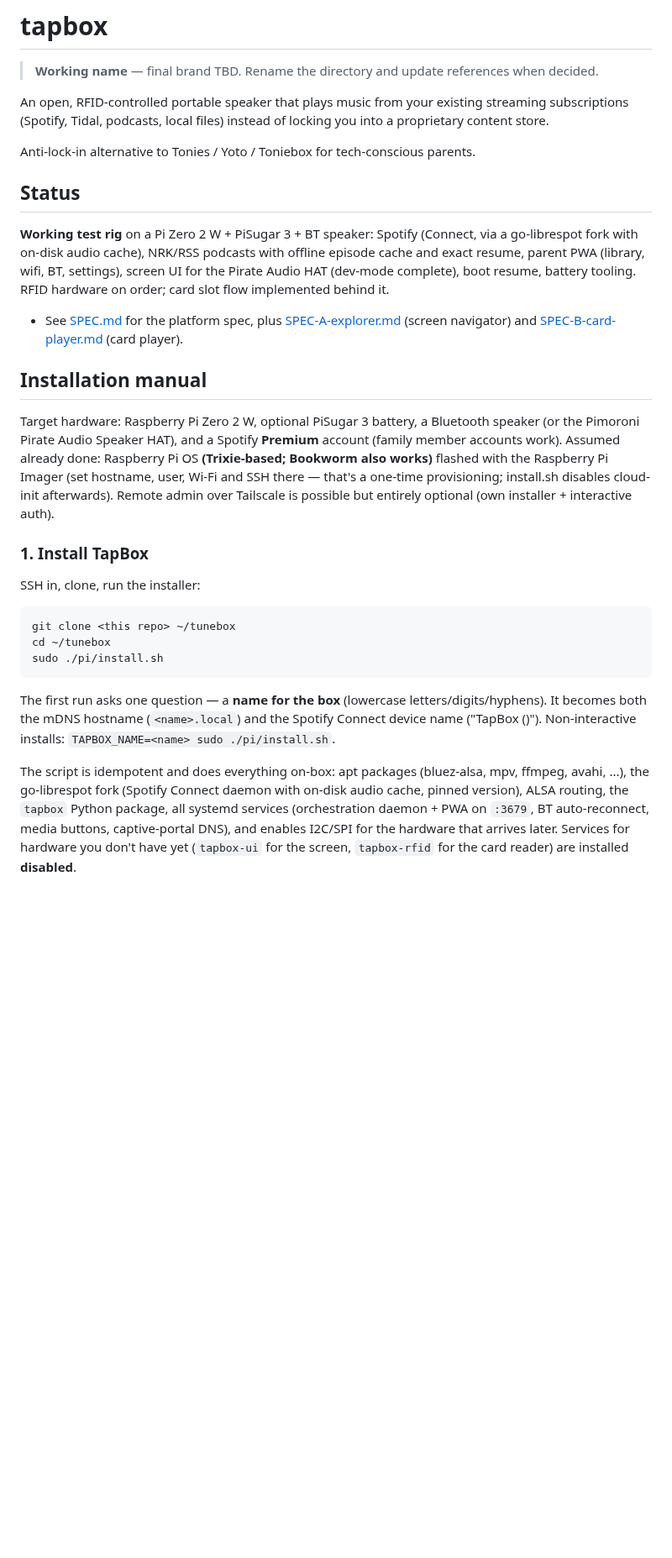
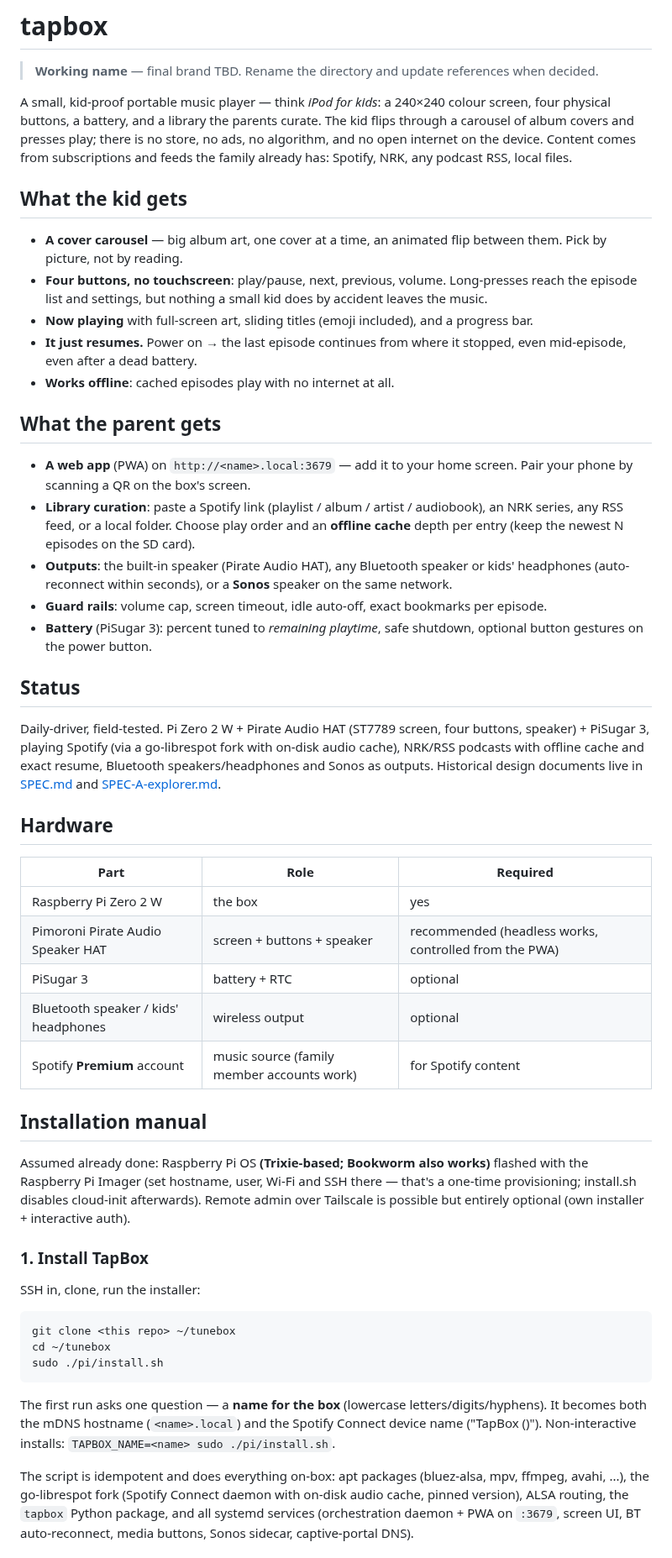
Before and after one commit to palchrb/tapbox, a Markdown page: README.md, the part around one of its changes. Shown at 84% size. Drawn GitHub-style; blank space fills up the shorter version.

Commit message:
readme: describe the product we built — an iPod for kids
The old README pitched the original concept (an RFID-controlled
Tonies alternative with the screen as a side note). The field decided
otherwise: what we actually built and daily-drive is a simple
portable player with a cover carousel, four buttons and a
parent-curated library. Rewrite around that reality — kid view,
parent view, real hardware table, the install manual kept but
reordered (HAT is the recommended build, not 'when the hardware
arrives') — and move everything RFID to a Future directions footnote
(the code still ships, service installed disabled, spec linked).

Co-Authored-By: Claude Fable 5 <noreply@anthropic.com>
Claude-Session: https://claude.ai/code/session_01G2uuZAPUFGrLdLwYEt2EZD

```diff
--- a/README.md
+++ b/README.md
@@ -2,33 +2,68 @@
 
 > **Working name** — final brand TBD. Rename the directory and update references when decided.
 
-An open, RFID-controlled portable speaker that plays music from your existing streaming subscriptions (Spotify, Tidal, podcasts, local files) instead of locking you into a proprietary content store.
+A small, kid-proof portable music player — think *iPod for kids*: a
+240×240 colour screen, four physical buttons, a battery, and a library
+the parents curate. The kid flips through a carousel of album covers
+and presses play; there is no store, no ads, no algorithm, and no open
+internet on the device. Content comes from subscriptions and feeds the
+family already has: Spotify, NRK, any podcast RSS, local files.
 
-Anti-lock-in alternative to Tonies / Yoto / Toniebox for tech-conscious parents.
+## What the kid gets
+
+- **A cover carousel** — big album art, one cover at a time, an
+  animated flip between them. Pick by picture, not by reading.
+- **Four buttons, no touchscreen**: play/pause, next, previous,
+  volume. Long-presses reach the episode list and settings, but
+  nothing a small kid does by accident leaves the music.
+- **Now playing** with full-screen art, sliding titles (emoji
+  included), and a progress bar.
+- **It just resumes.** Power on → the last episode continues from
+  where it stopped, even mid-episode, even after a dead battery.
+- **Works offline**: cached episodes play with no internet at all.
+
+## What the parent gets
+
+- **A web app** (PWA) on `http://<name>.local:3679` — add it to your
+  home screen. Pair your phone by scanning a QR on the box's screen.
+- **Library curation**: paste a Spotify link (playlist / album /
+  artist / audiobook), an NRK series, any RSS feed, or a local folder.
+  Choose play order and an **offline cache** depth per entry (keep the
+  newest N episodes on the SD card).
+- **Outputs**: the built-in speaker (Pirate Audio HAT), any Bluetooth
+  speaker or kids' headphones (auto-reconnect within seconds), or a
+  **Sonos** speaker on the same network.
+- **Guard rails**: volume cap, screen timeout, idle auto-off, exact
+  bookmarks per episode.
+- **Battery** (PiSugar 3): percent tuned to *remaining playtime*, safe
+  shutdown, optional button gestures on the power button.
 
 ## Status
 
-**Working test rig** on a Pi Zero 2 W + PiSugar 3 + BT speaker: Spotify
-(Connect, via a go-librespot fork with on-disk audio cache), NRK/RSS
-podcasts with offline episode cache and exact resume, parent PWA
-(library, wifi, BT, settings), screen UI for the Pirate Audio HAT
-(dev-mode complete), boot resume, battery tooling. RFID hardware on
-order; card slot flow implemented behind it.
+Daily-driver, field-tested. Pi Zero 2 W + Pirate Audio HAT (ST7789
+screen, four buttons, speaker) + PiSugar 3, playing Spotify (via a
+go-librespot fork with on-disk audio cache), NRK/RSS podcasts with
+offline cache and exact resume, Bluetooth speakers/headphones and
+Sonos as outputs. Historical design documents live in
+[SPEC.md](./SPEC.md) and [SPEC-A-explorer.md](./SPEC-A-explorer.md).
 
-- See [SPEC.md](./SPEC.md) for the platform spec, plus
-  [SPEC-A-explorer.md](./SPEC-A-explorer.md) (screen navigator) and
-  [SPEC-B-card-player.md](./SPEC-B-card-player.md) (card player).
+## Hardware
+
+| Part | Role | Required |
+|---|---|---|
+| Raspberry Pi Zero 2 W | the box | yes |
+| Pimoroni Pirate Audio Speaker HAT | screen + buttons + speaker | recommended (headless works, controlled from the PWA) |
+| PiSugar 3 | battery + RTC | optional |
+| Bluetooth speaker / kids' headphones | wireless output | optional |
+| Spotify **Premium** account | music source (family member accounts work) | for Spotify content |
 
 ## Installation manual
 
-Target hardware: Raspberry Pi Zero 2 W, optional PiSugar 3 battery,
-a Bluetooth speaker (or the Pimoroni Pirate Audio Speaker HAT), and a
-Spotify **Premium** account (family member accounts work). Assumed
-already done: Raspberry Pi OS **(Trixie-based; Bookworm also works)**
-flashed with the Raspberry Pi Imager (set hostname, user, Wi-Fi and
-SSH there — that's a one-time provisioning; install.sh disables
-cloud-init afterwards). Remote admin over Tailscale is possible but
-entirely optional (own installer + interactive auth).
+Assumed already done: Raspberry Pi OS **(Trixie-based; Bookworm also
+works)** flashed with the Raspberry Pi Imager (set hostname, user,
+Wi-Fi and SSH there — that's a one-time provisioning; install.sh
+disables cloud-init afterwards). Remote admin over Tailscale is
+possible but entirely optional (own installer + interactive auth).
 
 ### 1. Install TapBox
 
@@ -49,10 +84,7 @@ sudo ./pi/install.sh`.
 The script is idempotent and does everything on-box: apt packages
 (bluez-alsa, mpv, ffmpeg, avahi, ...), the go-librespot fork (Spotify
 Connect daemon with on-disk audio cache, pinned version), ALSA
-routing, the `tapbox` Python package, all systemd services
-(orchestration daemon + PWA on `:3679`, BT auto-reconnect, media
-buttons, captive-portal DNS), and enables I2C/SPI for the hardware
-that arrives later. Services for hardware you don't have yet
-(`tapbox-ui` for the screen, `tapbox-rfid` for the card reader) are
-installed **disabled**.
+routing, the `tapbox` Python package, and all systemd services
+(orchestration daemon + PWA on `:3679`, screen UI, BT auto-reconnect,
+media buttons, Sonos sidecar, captive-portal DNS).
 
```
Also changed, not shown: other parts of README.md (+48 -34 lines).
